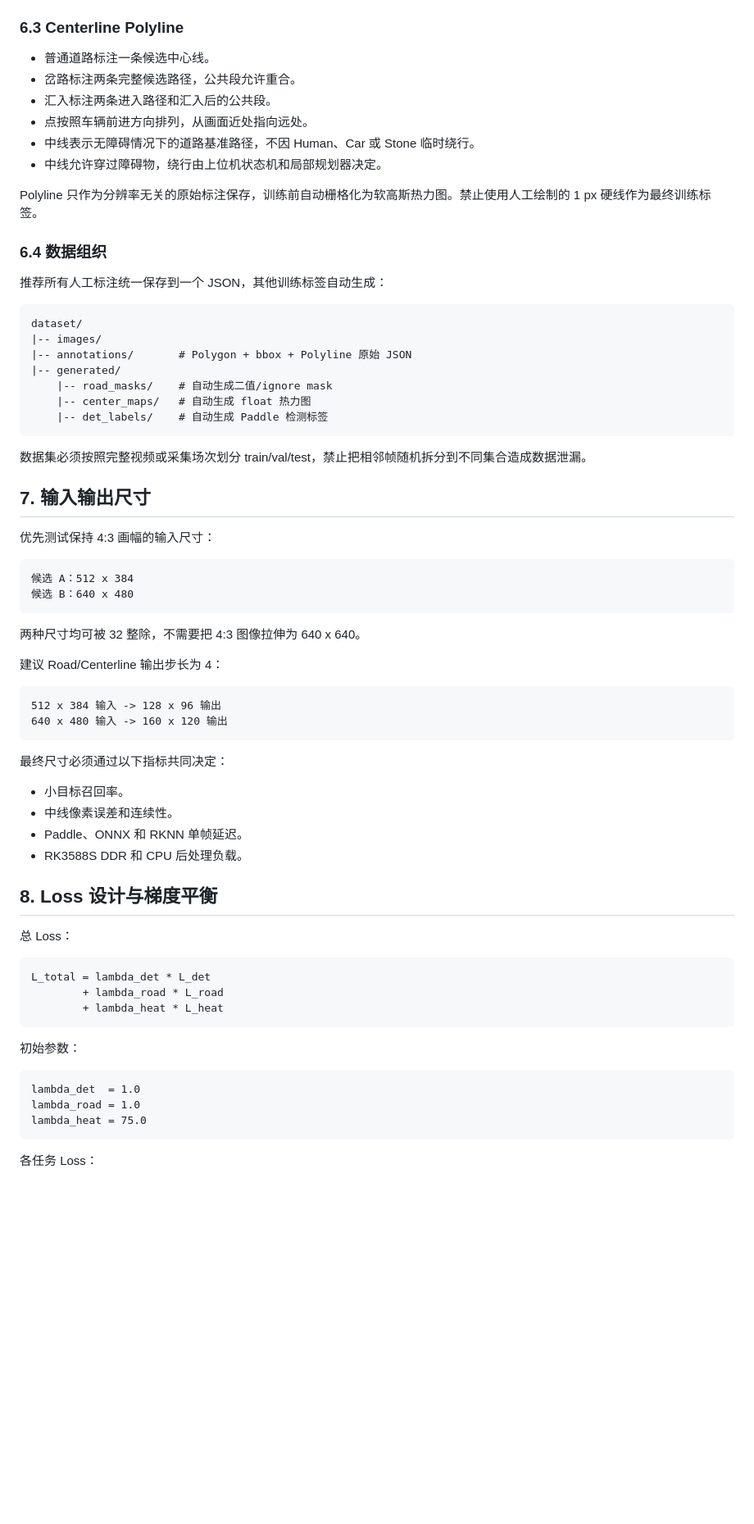
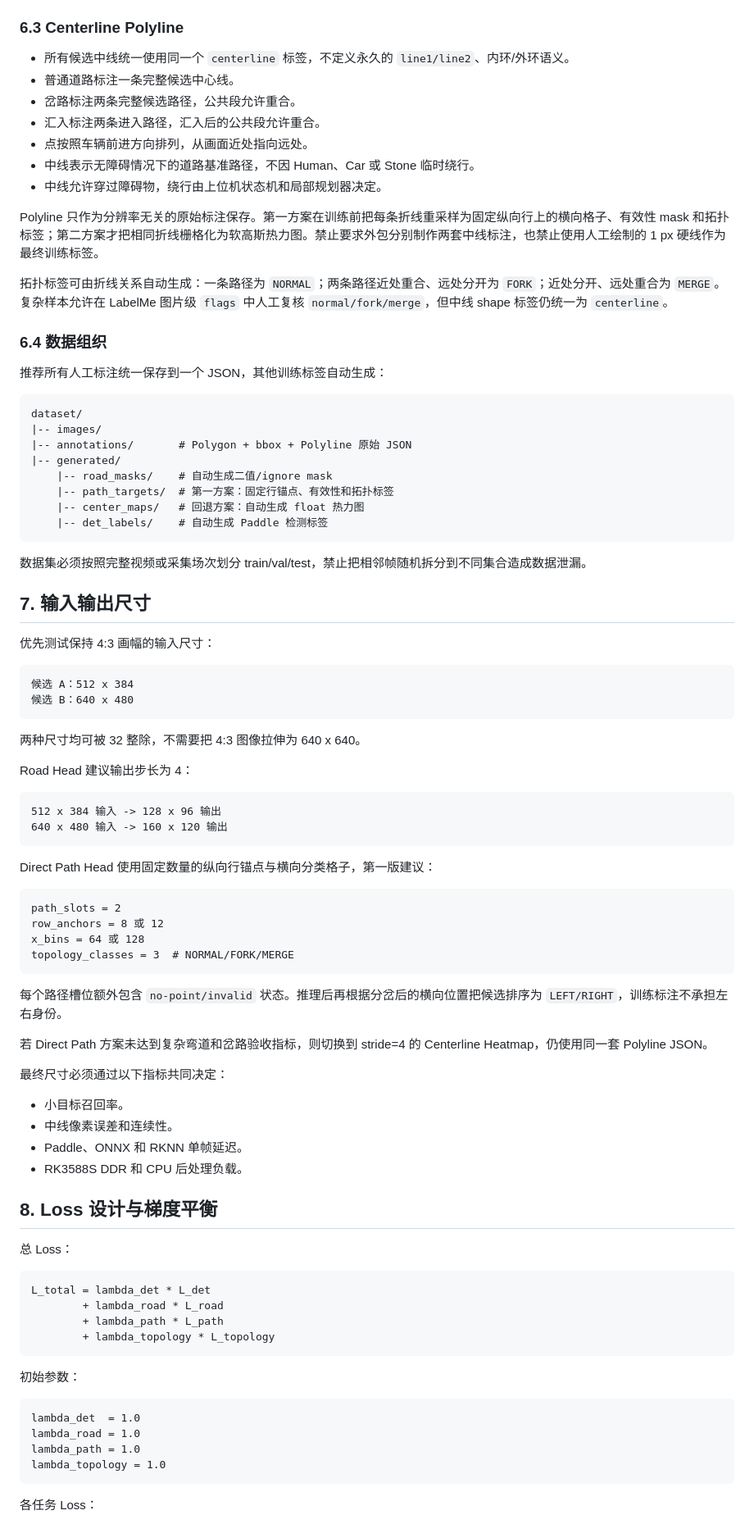
Before and after one commit to Daigui233/SYSU_DDL, a Markdown page: MULTITASK_RKNN_MIGRATION_PLAN.md, the part around one of its changes. Shown at 82% size. Rendered like a GitHub page; blank space fills up the shorter version.

````diff
--- a/MULTITASK_RKNN_MIGRATION_PLAN.md
+++ b/MULTITASK_RKNN_MIGRATION_PLAN.md
@@ -117,14 +117,17 @@ Car
 
 ### 6.3 Centerline Polyline
 
-- 普通道路标注一条候选中心线。
+- 所有候选中线统一使用同一个 `centerline` 标签，不定义永久的 `line1/line2`、内环/外环语义。
+- 普通道路标注一条完整候选中心线。
 - 岔路标注两条完整候选路径，公共段允许重合。
-- 汇入标注两条进入路径和汇入后的公共段。
+- 汇入标注两条进入路径，汇入后的公共段允许重合。
 - 点按照车辆前进方向排列，从画面近处指向远处。
 - 中线表示无障碍情况下的道路基准路径，不因 Human、Car 或 Stone 临时绕行。
 - 中线允许穿过障碍物，绕行由上位机状态机和局部规划器决定。
 
-Polyline 只作为分辨率无关的原始标注保存，训练前自动栅格化为软高斯热力图。禁止使用人工绘制的 1 px 硬线作为最终训练标签。
+Polyline 只作为分辨率无关的原始标注保存。第一方案在训练前把每条折线重采样为固定纵向行上的横向格子、有效性 mask 和拓扑标签；第二方案才把相同折线栅格化为软高斯热力图。禁止要求外包分别制作两套中线标注，也禁止使用人工绘制的 1 px 硬线作为最终训练标签。
+
+拓扑标签可由折线关系自动生成：一条路径为 `NORMAL`；两条路径近处重合、远处分开为 `FORK`；近处分开、远处重合为 `MERGE`。复杂样本允许在 LabelMe 图片级 `flags` 中人工复核 `normal/fork/merge`，但中线 shape 标签仍统一为 `centerline`。
 
 ### 6.4 数据组织
 
@@ -136,7 +139,8 @@ dataset/
 |-- annotations/       # Polygon + bbox + Polyline 原始 JSON
 |-- generated/
     |-- road_masks/    # 自动生成二值/ignore mask
-    |-- center_maps/   # 自动生成 float 热力图
+    |-- path_targets/  # 第一方案：固定行锚点、有效性和拓扑标签
+    |-- center_maps/   # 回退方案：自动生成 float 热力图
     |-- det_labels/    # 自动生成 Paddle 检测标签
 ```
 
@@ -153,12 +157,25 @@ dataset/
 
 两种尺寸均可被 32 整除，不需要把 4:3 图像拉伸为 640 x 640。
 
-建议 Road/Centerline 输出步长为 4：
+Road Head 建议输出步长为 4：
 
 ```text
 512 x 384 输入 -> 128 x 96 输出
 640 x 480 输入 -> 160 x 120 输出
 ```
+
+Direct Path Head 使用固定数量的纵向行锚点与横向分类格子，第一版建议：
+
+```text
+path_slots = 2
+row_anchors = 8 或 12
+x_bins = 64 或 128
+topology_classes = 3  # NORMAL/FORK/MERGE
+```
+
+每个路径槽位额外包含 `no-point/invalid` 状态。推理后再根据分岔后的横向位置把候选排序为 `LEFT/RIGHT`，训练标注不承担左右身份。
+
+若 Direct Path 方案未达到复杂弯道和岔路验收指标，则切换到 stride=4 的 Centerline Heatmap，仍使用同一套 Polyline JSON。
 
 最终尺寸必须通过以下指标共同决定：
 
@@ -174,7 +191,8 @@ dataset/
 ```text
 L_total = lambda_det * L_det
         + lambda_road * L_road
-        + lambda_heat * L_heat
+        + lambda_path * L_path
+        + lambda_topology * L_topology
 ```
 
 初始参数：
@@ -182,7 +200,8 @@ L_total = lambda_det * L_det
 ```text
 lambda_det  = 1.0
 lambda_road = 1.0
-lambda_heat = 75.0
+lambda_path = 1.0
+lambda_topology = 1.0
 ```
 
 各任务 Loss：
````
Also changed, not shown: other parts of MULTITASK_RKNN_MIGRATION_PLAN.md (+71 -34 lines).
